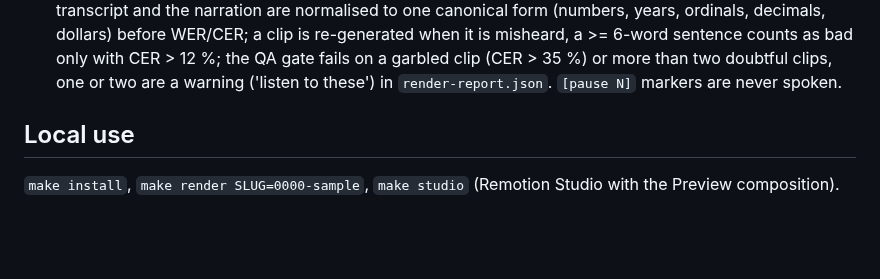
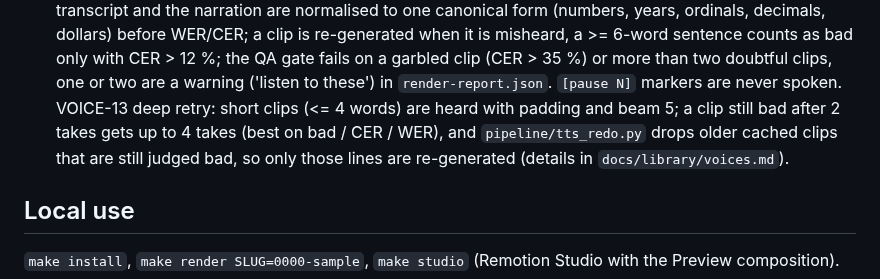
Before and after one commit to LarsvdBrandt/signed-or-passed, a Markdown page: README.md, the part around the change. Rendered like a GitHub page; blank space fills up the shorter version.

Commit message:
README: VOICE-13 deep retry line in Voice QA [skip ci]

```diff
--- a/README.md
+++ b/README.md
@@ -346,6 +346,9 @@ Voice QA (`pipeline/textnorm.py`): Whisper's transcript and the narration are no
 (numbers, years, ordinals, decimals, dollars) before WER/CER; a clip is re-generated when it is misheard, a >= 6-word
 sentence counts as bad only with CER > 12 %; the QA gate fails on a garbled clip (CER > 35 %) or more than two doubtful
 clips, one or two are a warning ('listen to these') in `render-report.json`. `[pause N]` markers are never spoken.
+VOICE-13 deep retry: short clips (<= 4 words) are heard with padding and beam 5; a clip still bad after 2 takes gets up
+to 4 takes (best on bad / CER / WER), and `pipeline/tts_redo.py` drops older cached clips that are still judged bad, so
+only those lines are re-generated (details in `docs/library/voices.md`).
 
 ## Local use
 `make install`, `make render SLUG=0000-sample`, `make studio` (Remotion Studio with the Preview composition).
```
